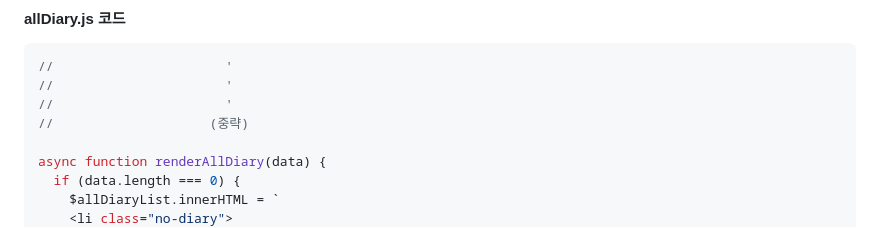
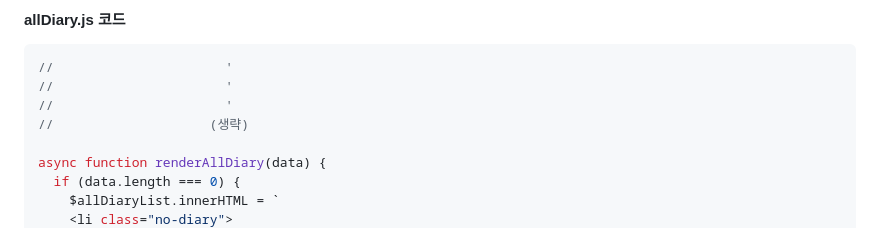
Before and after one commit to MAIN6419/mini-daily, a Markdown page: README.md, the part around the change. GitHub-like rendering.

```diff
--- a/README.md
+++ b/README.md
@@ -202,7 +202,7 @@ async function getAuthImg(auth) {
 //                      '
 //                      '
 //                      '
-//                    (중략)
+//                    (생략)
 
 async function renderAllDiary(data) {
   if (data.length === 0) {
```
